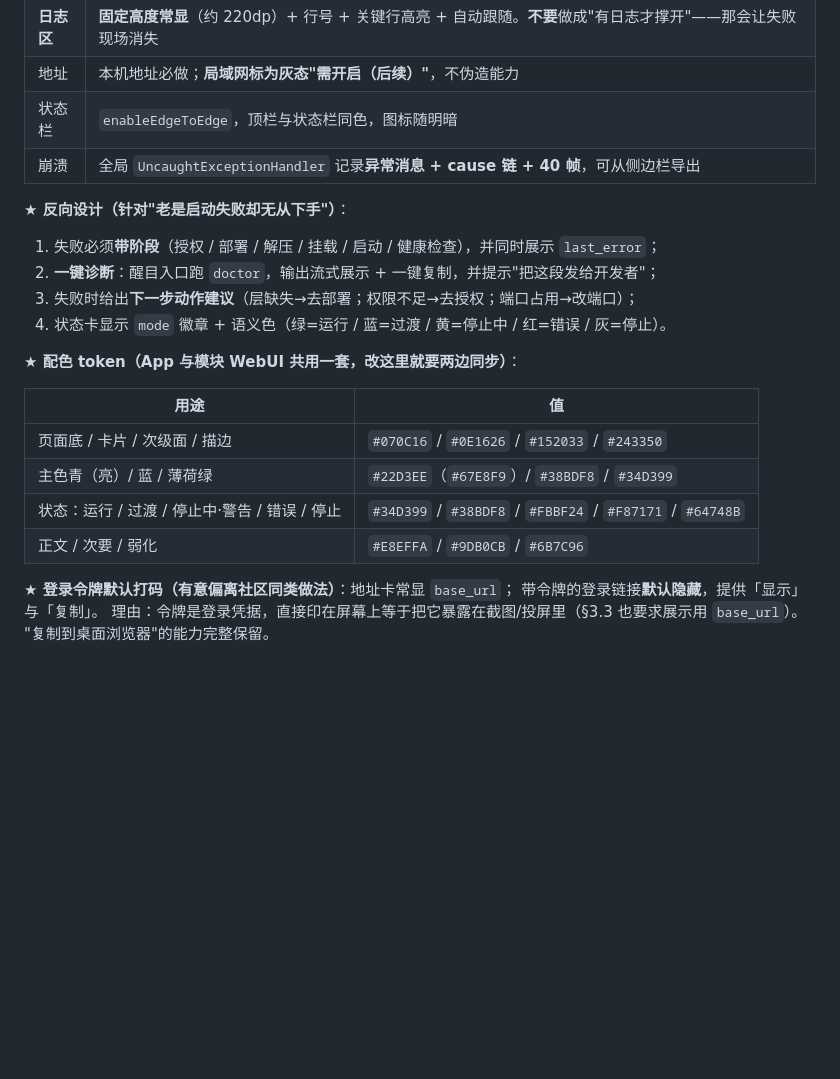
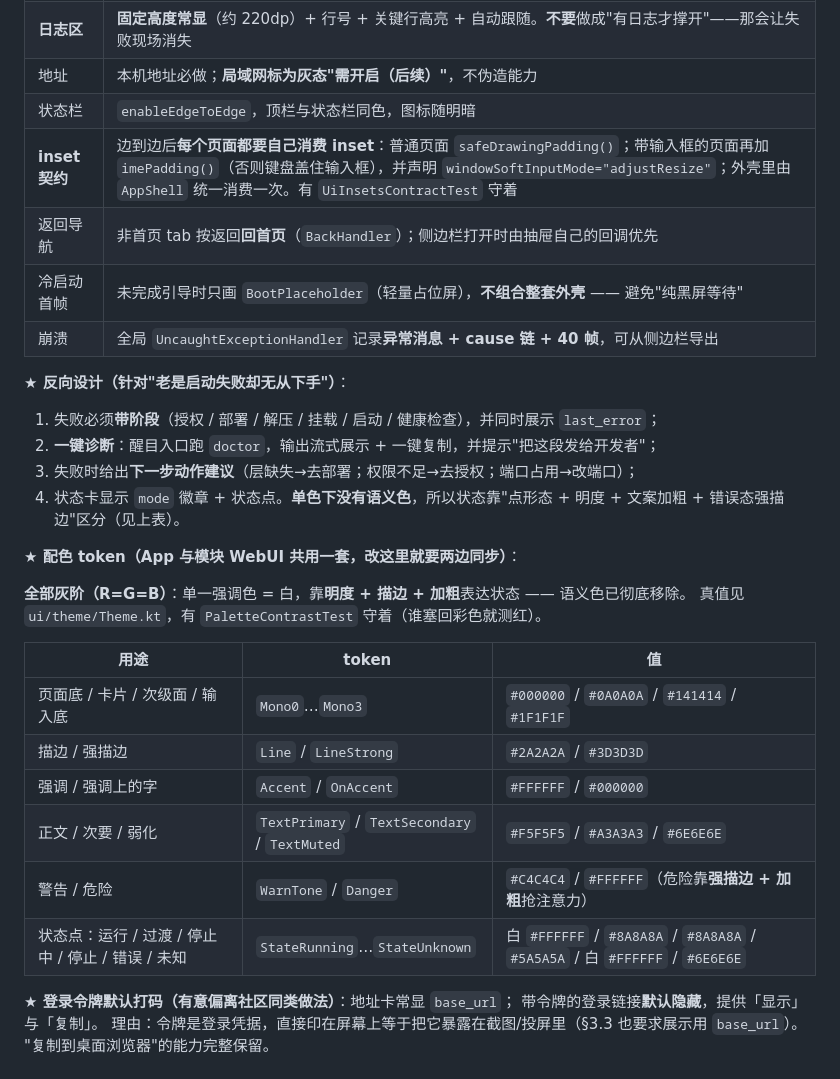
Before and after one commit to SunsetRNE/SunsetLinux, a Markdown page: docs/architecture.md, the part around the change. Rendered like a GitHub page; blank space fills up the shorter version.

Commit message:
文档收口：配色表同步为单色 + inset/IME/返回/首帧契约 + smoke-test 增补
- architecture.md §6.4 的配色表还停留在旧的青/蓝/薄荷绿，与代码矛盾 —— 按 Theme.kt
  的真实 token 重写（全灰阶，强调色=白），并把语义色描述改为明度/描边/加粗。
- 新增 inset 契约、返回导航、冷启动首帧三行（与 UiInsetsContractTest 对应）。
- smoke-test.md §7.1：把这三个用户实测问题做成可照做的确认清单。
- STATUS.md §3.4/§3.5 与 release-ci.md 门禁表同步。

```diff
--- a/docs/architecture.md
+++ b/docs/architecture.md
@@ -466,6 +466,9 @@ module/
 | **日志区** | **固定高度常显**（约 220dp）+ 行号 + 关键行高亮 + 自动跟随。**不要**做成"有日志才撑开"——那会让失败现场消失 |
 | 地址 | 本机地址必做；**局域网标为灰态"需开启（后续）"**，不伪造能力 |
 | 状态栏 | `enableEdgeToEdge`，顶栏与状态栏同色，图标随明暗 |
+| **inset 契约** | 边到边后**每个页面都要自己消费 inset**：普通页面 `safeDrawingPadding()`；带输入框的页面再加 `imePadding()`（否则键盘盖住输入框），并声明 `windowSoftInputMode="adjustResize"`；外壳里由 `AppShell` 统一消费一次。有 `UiInsetsContractTest` 守着 |
+| 返回导航 | 非首页 tab 按返回**回首页**（`BackHandler`）；侧边栏打开时由抽屉自己的回调优先 |
+| 冷启动首帧 | 未完成引导时只画 `BootPlaceholder`（轻量占位屏），**不组合整套外壳** —— 避免"纯黑屏等待" |
 | 崩溃 | 全局 `UncaughtExceptionHandler` 记录**异常消息 + cause 链 + 40 帧**，可从侧边栏导出 |
 
 **★ 反向设计（针对"老是启动失败却无从下手"）**：
@@ -473,16 +476,21 @@ module/
 1. 失败必须**带阶段**（授权 / 部署 / 解压 / 挂载 / 启动 / 健康检查），并同时展示 `last_error`；
 2. **一键诊断**：醒目入口跑 `doctor`，输出流式展示 + 一键复制，并提示"把这段发给开发者"；
 3. 失败时给出**下一步动作建议**（层缺失→去部署；权限不足→去授权；端口占用→改端口）；
-4. 状态卡显示 `mode` 徽章 + 语义色（绿=运行 / 蓝=过渡 / 黄=停止中 / 红=错误 / 灰=停止）。
+4. 状态卡显示 `mode` 徽章 + 状态点。**单色下没有语义色**，所以状态靠"点形态 + 明度 + 文案加粗 + 错误态强描边"区分（见上表）。
 
 **★ 配色 token（App 与模块 WebUI 共用一套，改这里就要两边同步）**：
 
-| 用途 | 值 |
-|---|---|
-| 页面底 / 卡片 / 次级面 / 描边 | `#070C16` / `#0E1626` / `#152033` / `#243350` |
-| 主色青（亮）/ 蓝 / 薄荷绿 | `#22D3EE`（`#67E8F9`）/ `#38BDF8` / `#34D399` |
-| 状态：运行 / 过渡 / 停止中·警告 / 错误 / 停止 | `#34D399` / `#38BDF8` / `#FBBF24` / `#F87171` / `#64748B` |
-| 正文 / 次要 / 弱化 | `#E8EFFA` / `#9DB0CB` / `#6B7C96` |
+**全部灰阶（R=G=B）**：单一强调色 = 白，靠**明度 + 描边 + 加粗**表达状态 —— 语义色已彻底移除。
+真值见 `ui/theme/Theme.kt`，有 `PaletteContrastTest` 守着（谁塞回彩色就测红）。
+
+| 用途 | token | 值 |
+|---|---|---|
+| 页面底 / 卡片 / 次级面 / 输入底 | `Mono0`…`Mono3` | `#000000` / `#0A0A0A` / `#141414` / `#1F1F1F` |
+| 描边 / 强描边 | `Line` / `LineStrong` | `#2A2A2A` / `#3D3D3D` |
+| 强调 / 强调上的字 | `Accent` / `OnAccent` | `#FFFFFF` / `#000000` |
+| 正文 / 次要 / 弱化 | `TextPrimary` / `TextSecondary` / `TextMuted` | `#F5F5F5` / `#A3A3A3` / `#6E6E6E` |
+| 警告 / 危险 | `WarnTone` / `Danger` | `#C4C4C4` / `#FFFFFF`（危险靠**强描边 + 加粗**抢注意力） |
+| 状态点：运行 / 过渡 / 停止中 / 停止 / 错误 / 未知 | `StateRunning`…`StateUnknown` | 白 `#FFFFFF` / `#8A8A8A` / `#8A8A8A` / `#5A5A5A` / 白 `#FFFFFF` / `#6E6E6E` |
 
 **★ 登录令牌默认打码（有意偏离社区同类做法）**：地址卡常显 `base_url`；
 带令牌的登录链接**默认隐藏**，提供「显示」与「复制」。
```
